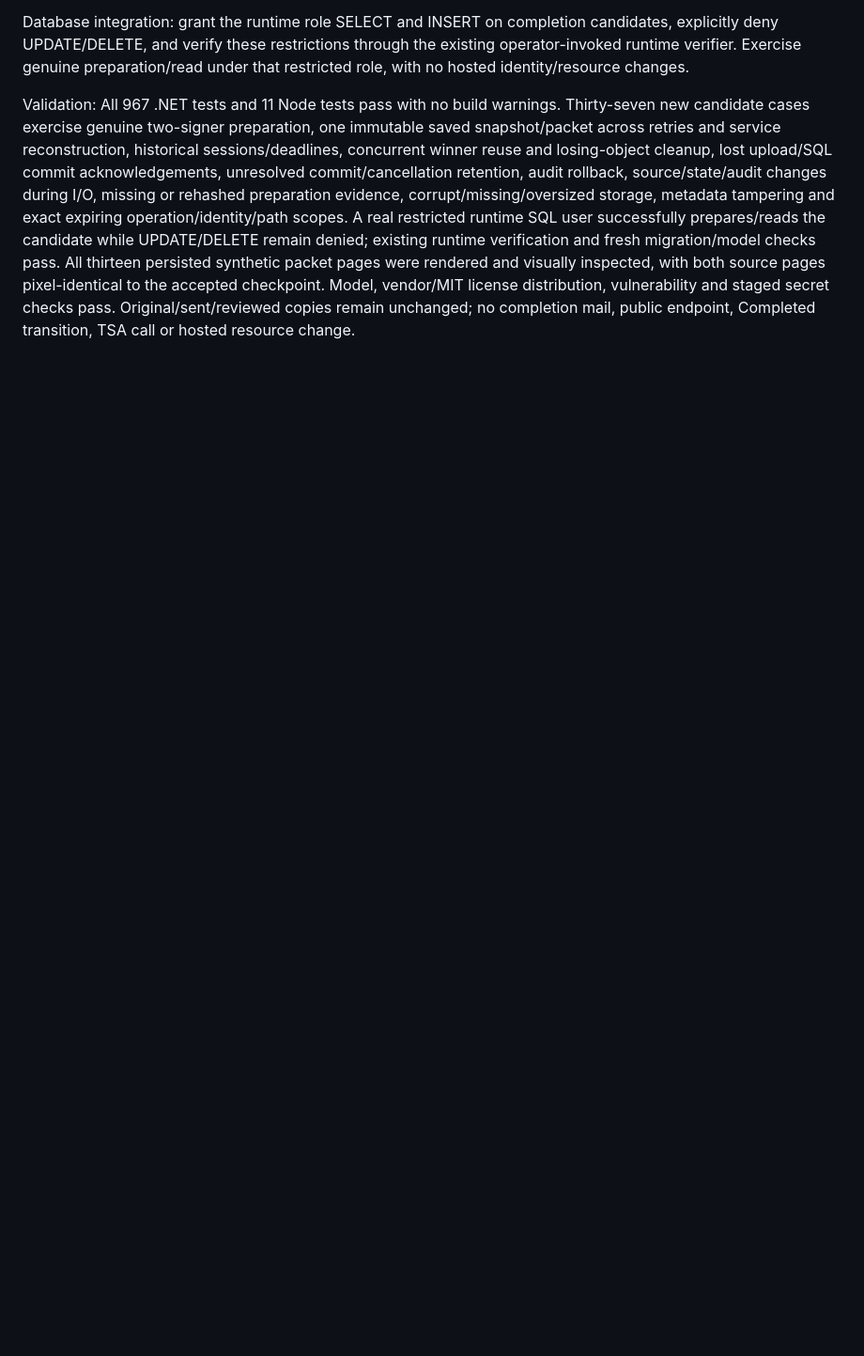
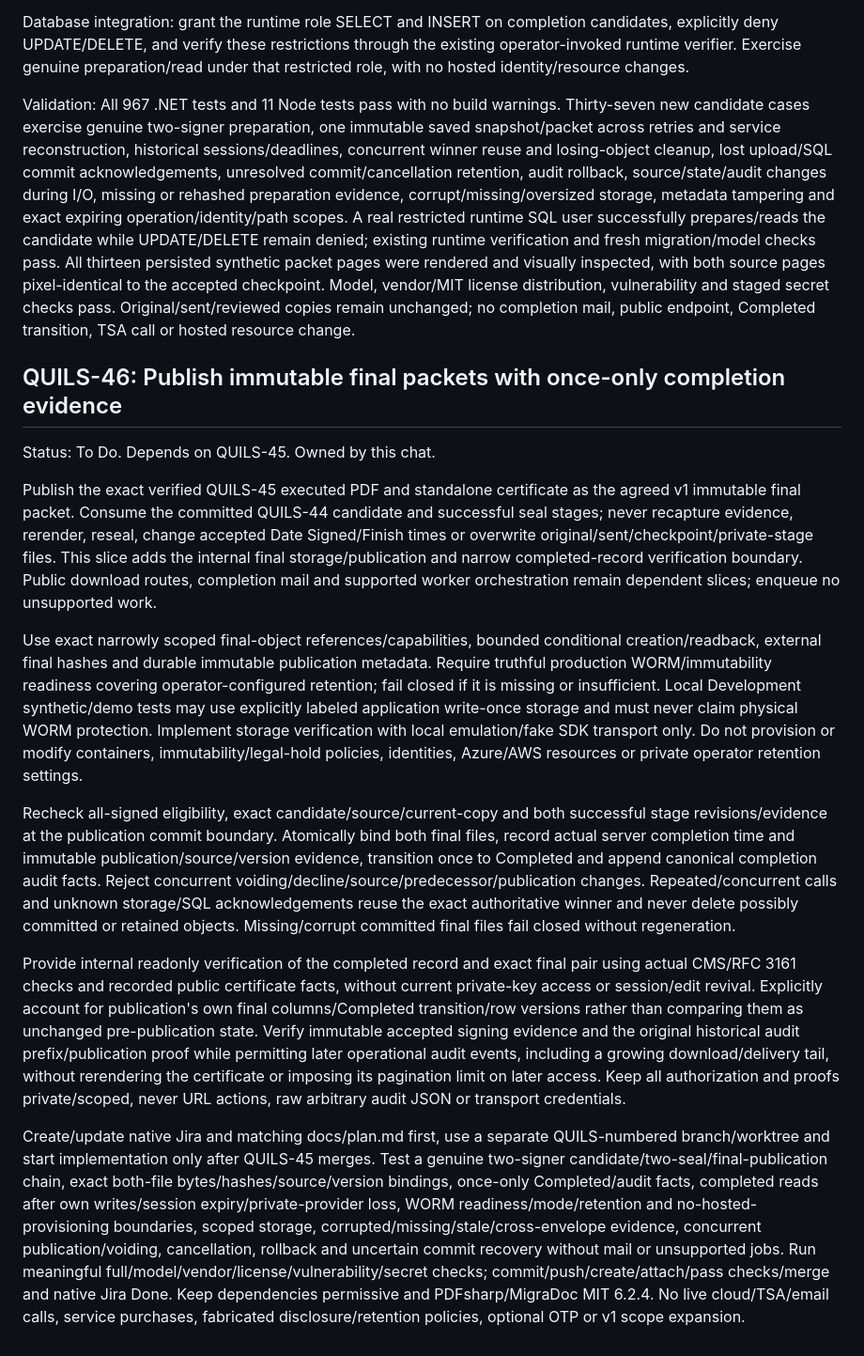
Before and after one commit to henrique-meyer/quillsign, a Markdown page: docs/plan.md, the part around the change. Shown at 94% size. Rendered like a GitHub page; blank space fills up the shorter version.

Commit message:
QUILS-46 Plan immutable final packet publication and completed verification

```diff
--- a/docs/plan.md
+++ b/docs/plan.md
@@ -566,3 +566,17 @@ Integration clarification: use a distinct candidate object kind within the exist
 Database integration: grant the runtime role SELECT and INSERT on completion candidates, explicitly deny UPDATE/DELETE, and verify these restrictions through the existing operator-invoked runtime verifier. Exercise genuine preparation/read under that restricted role, with no hosted identity/resource changes.
 
 Validation: All 967 .NET tests and 11 Node tests pass with no build warnings. Thirty-seven new candidate cases exercise genuine two-signer preparation, one immutable saved snapshot/packet across retries and service reconstruction, historical sessions/deadlines, concurrent winner reuse and losing-object cleanup, lost upload/SQL commit acknowledgements, unresolved commit/cancellation retention, audit rollback, source/state/audit changes during I/O, missing or rehashed preparation evidence, corrupt/missing/oversized storage, metadata tampering and exact expiring operation/identity/path scopes. A real restricted runtime SQL user successfully prepares/reads the candidate while UPDATE/DELETE remain denied; existing runtime verification and fresh migration/model checks pass. All thirteen persisted synthetic packet pages were rendered and visually inspected, with both source pages pixel-identical to the accepted checkpoint. Model, vendor/MIT license distribution, vulnerability and staged secret checks pass. Original/sent/reviewed copies remain unchanged; no completion mail, public endpoint, Completed transition, TSA call or hosted resource change.
+
+## QUILS-46: Publish immutable final packets with once-only completion evidence
+
+Status: To Do. Depends on QUILS-45. Owned by this chat.
+
+Publish the exact verified QUILS-45 executed PDF and standalone certificate as the agreed v1 immutable final packet. Consume the committed QUILS-44 candidate and successful seal stages; never recapture evidence, rerender, reseal, change accepted Date Signed/Finish times or overwrite original/sent/checkpoint/private-stage files. This slice adds the internal final storage/publication and narrow completed-record verification boundary. Public download routes, completion mail and supported worker orchestration remain dependent slices; enqueue no unsupported work.
+
+Use exact narrowly scoped final-object references/capabilities, bounded conditional creation/readback, external final hashes and durable immutable publication metadata. Require truthful production WORM/immutability readiness covering operator-configured retention; fail closed if it is missing or insufficient. Local Development synthetic/demo tests may use explicitly labeled application write-once storage and must never claim physical WORM protection. Implement storage verification with local emulation/fake SDK transport only. Do not provision or modify containers, immutability/legal-hold policies, identities, Azure/AWS resources or private operator retention settings.
+
+Recheck all-signed eligibility, exact candidate/source/current-copy and both successful stage revisions/evidence at the publication commit boundary. Atomically bind both final files, record actual server completion time and immutable publication/source/version evidence, transition once to Completed and append canonical completion audit facts. Reject concurrent voiding/decline/source/predecessor/publication changes. Repeated/concurrent calls and unknown storage/SQL acknowledgements reuse the exact authoritative winner and never delete possibly committed or retained objects. Missing/corrupt committed final files fail closed without regeneration.
+
+Provide internal readonly verification of the completed record and exact final pair using actual CMS/RFC 3161 checks and recorded public certificate facts, without current private-key access or session/edit revival. Explicitly account for publication's own final columns/Completed transition/row versions rather than comparing them as unchanged pre-publication state. Verify immutable accepted signing evidence and the original historical audit prefix/publication proof while permitting later operational audit events, including a growing download/delivery tail, without rerendering the certificate or imposing its pagination limit on later access. Keep all authorization and proofs private/scoped, never URL actions, raw arbitrary audit JSON or transport credentials.
+
+Create/update native Jira and matching docs/plan.md first, use a separate QUILS-numbered branch/worktree and start implementation only after QUILS-45 merges. Test a genuine two-signer candidate/two-seal/final-publication chain, exact both-file bytes/hashes/source/version bindings, once-only Completed/audit facts, completed reads after own writes/session expiry/private-provider loss, WORM readiness/mode/retention and no-hosted-provisioning boundaries, scoped storage, corrupted/missing/stale/cross-envelope evidence, concurrent publication/voiding, cancellation, rollback and uncertain commit recovery without mail or unsupported jobs. Run meaningful full/model/vendor/license/vulnerability/secret checks; commit/push/create/attach/pass checks/merge and native Jira Done. Keep dependencies permissive and PDFsharp/MigraDoc MIT 6.2.4. No live cloud/TSA/email calls, service purchases, fabricated disclosure/retention policies, optional OTP or v1 scope expansion.
```
